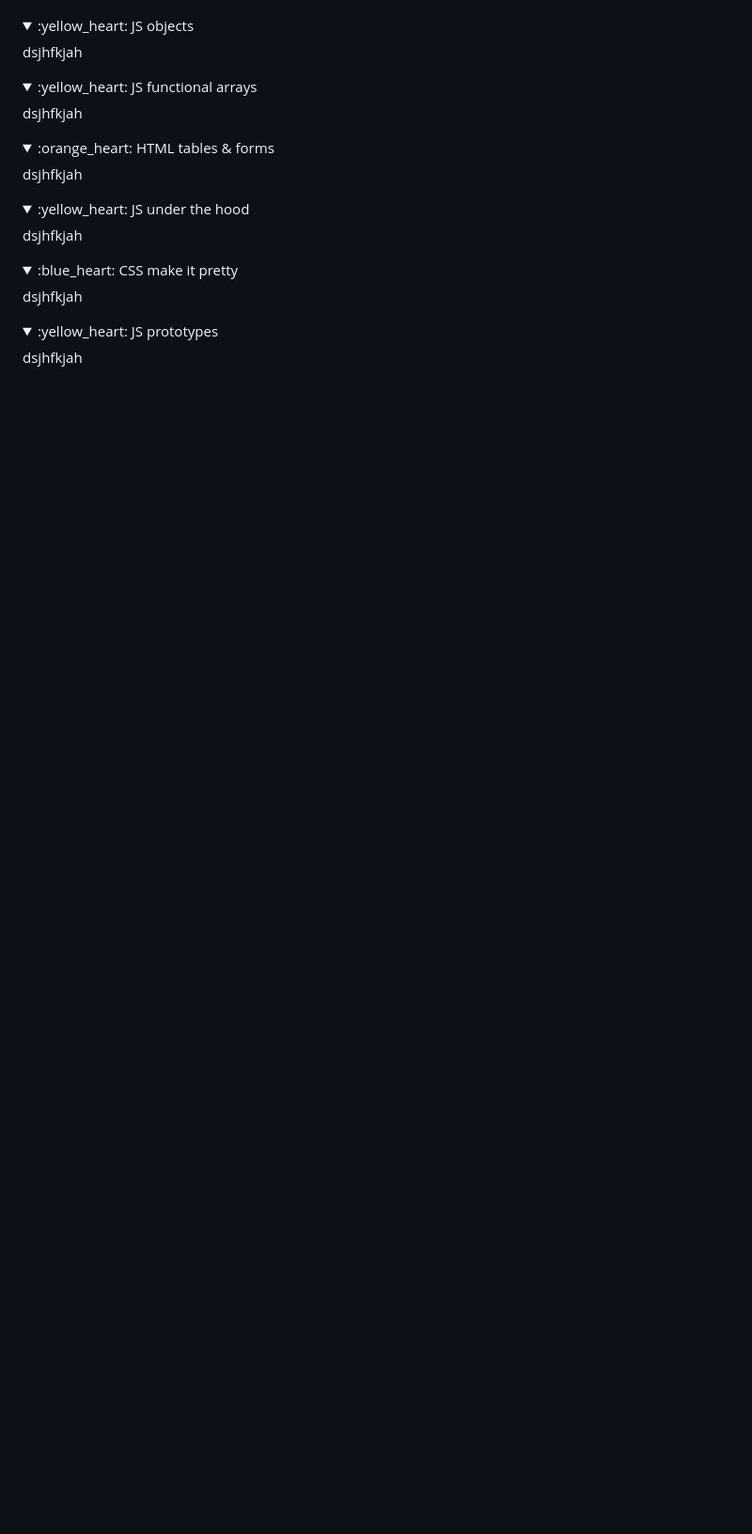
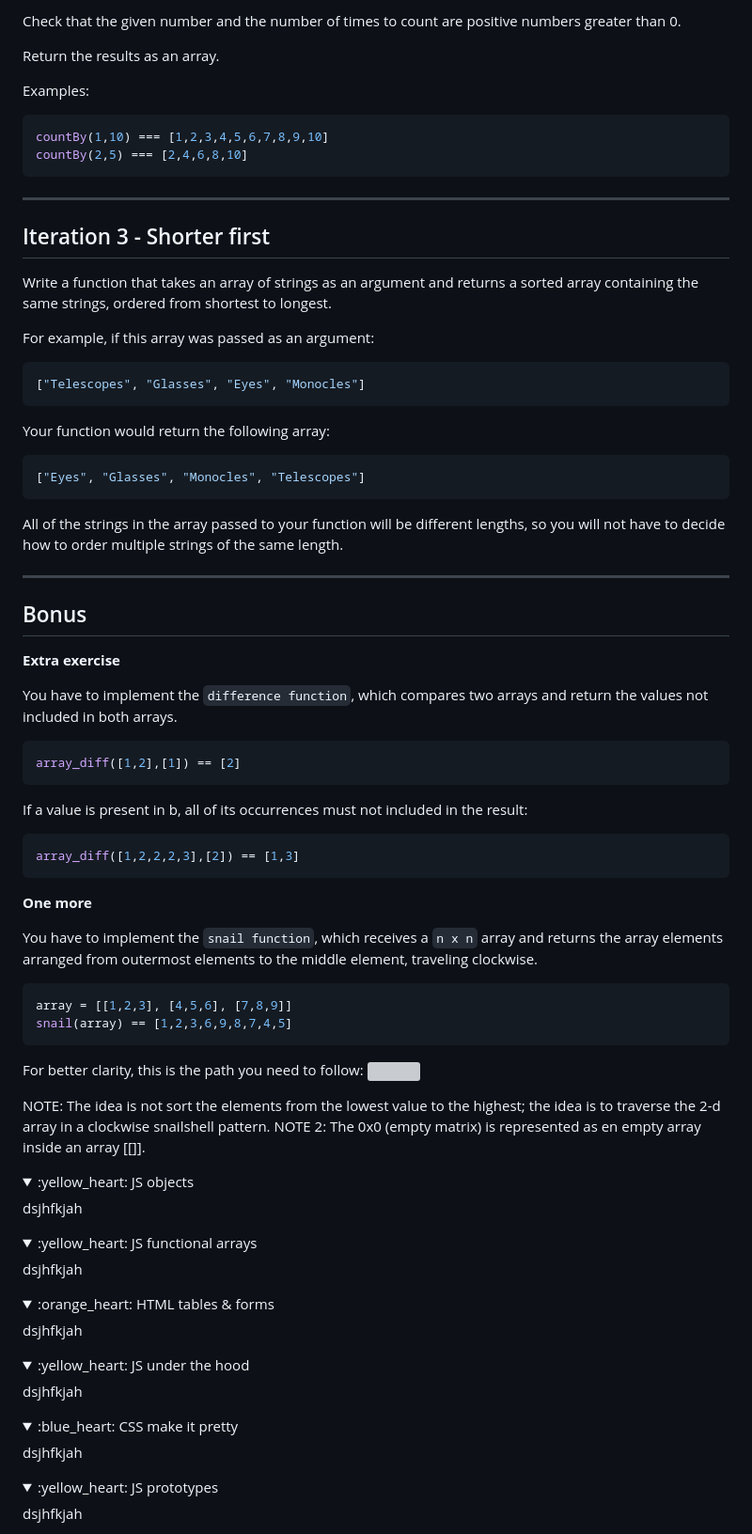
Before and after one commit to AlexandraMH93/Activities-FULP-EDP, a Markdown page: README.md, the part around the change printed below. Shown: that part at 94% size. Rendered like a GitHub page; folded sections open; blank space fills up the shorter version; grey boxes are pictures that could not be loaded.

````diff
--- a/README.md
+++ b/README.md
@@ -334,3 +410,60 @@ If you feel you need more practice, in the `starter-code` you will find `extra-f
+Check that the given number and the number of times to count are positive numbers greater than 0.
+
+Return the results as an array.
+
+Examples:
+```js
+countBy(1,10) === [1,2,3,4,5,6,7,8,9,10]
+countBy(2,5) === [2,4,6,8,10]
+```
+
+---
+
+## Iteration 3 - Shorter first
+
+
+Write a function that takes an array of strings as an argument and returns a sorted array containing the same strings, ordered from shortest to longest.
+
+For example, if this array was passed as an argument:
+```js
+["Telescopes", "Glasses", "Eyes", "Monocles"]
+```
+Your function would return the following array:
+```js
+["Eyes", "Glasses", "Monocles", "Telescopes"]
+```
+All of the strings in the array passed to your function will be different lengths, so you will not have to decide how to order multiple strings of the same length.
+
+---
+
+## Bonus
+
+**Extra exercise**
+
+You have to implement the `difference function`, which compares two arrays and return the values not included in both arrays.
+
+```js
+array_diff([1,2],[1]) == [2]
+```
+If a value is present in b, all of its occurrences must not included in the result:
+```js
+array_diff([1,2,2,2,3],[2]) == [1,3]
+```
+
+**One more**
+
+You have to implement the `snail function`, which receives a `n x n` array and returns the array elements arranged from outermost elements to the middle element, traveling clockwise.
+```js
+array = [[1,2,3], [4,5,6], [7,8,9]]
+snail(array) == [1,2,3,6,9,8,7,4,5]
+```
+
+For better clarity, this is the path you need to follow:
+![](./snail.png)
+
+NOTE: The idea is not sort the elements from the lowest value to the highest; the idea is to traverse the 2-d array in a clockwise snailshell pattern.
+NOTE 2: The 0x0 (empty matrix) is represented as en empty array inside an array [[]].
+
 </details>
 
 <details><summary>:yellow_heart: JS objects</summary>
````
Also changed, not shown: other parts of README.md (+77 -1 lines).
